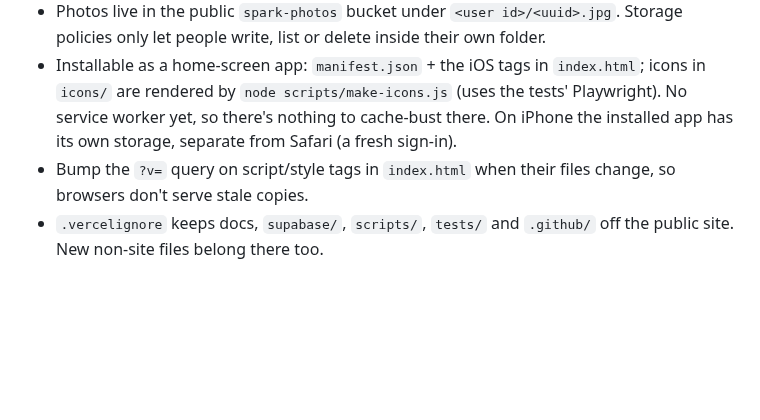
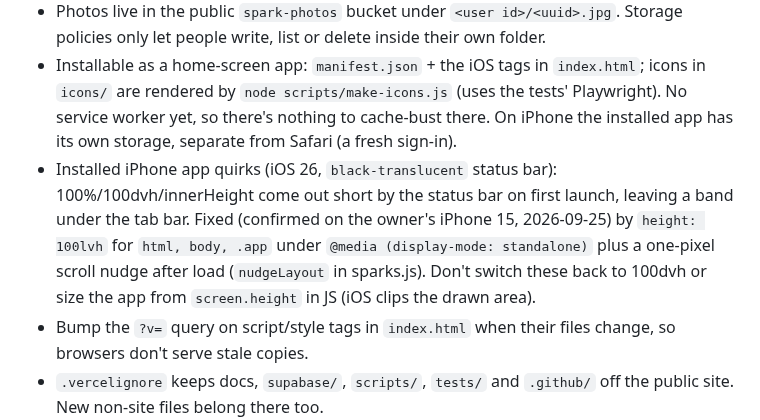
Before and after one commit to esshaughn/sparkhub, a Markdown page: CLAUDE.md, the part around the change. Rendered like a GitHub page; blank space fills up the shorter version.

Commit message:
CLAUDE.md: note the iOS 26 installed-app height fix
Co-Authored-By: Claude Opus 5.5 <noreply@anthropic.com>

```diff
--- a/CLAUDE.md
+++ b/CLAUDE.md
@@ -94,5 +94,6 @@ Ad-hoc reads: `supabase db query --linked [--project-ref …] "select …"`.
 - Invite links are `/join/CODE` (a rewrite in `vercel.json`; asset paths in index.html are absolute so that path works). Tests use `#/join/CODE`.
 - Photos live in the public `spark-photos` bucket under `<user id>/<uuid>.jpg`. Storage policies only let people write, list or delete inside their own folder.
 - Installable as a home-screen app: `manifest.json` + the iOS tags in `index.html`; icons in `icons/` are rendered by `node scripts/make-icons.js` (uses the tests' Playwright). No service worker yet, so there's nothing to cache-bust there. On iPhone the installed app has its own storage, separate from Safari (a fresh sign-in).
+- Installed iPhone app quirks (iOS 26, `black-translucent` status bar): 100%/100dvh/innerHeight come out short by the status bar on first launch, leaving a band under the tab bar. Fixed (confirmed on the owner's iPhone 15, 2026-09-25) by `height: 100lvh` for `html, body, .app` under `@media (display-mode: standalone)` plus a one-pixel scroll nudge after load (`nudgeLayout` in sparks.js). Don't switch these back to 100dvh or size the app from `screen.height` in JS (iOS clips the drawn area).
 - Bump the `?v=` query on script/style tags in `index.html` when their files change, so browsers don't serve stale copies.
 - `.vercelignore` keeps docs, `supabase/`, `scripts/`, `tests/` and `.github/` off the public site. New non-site files belong there too.
```
